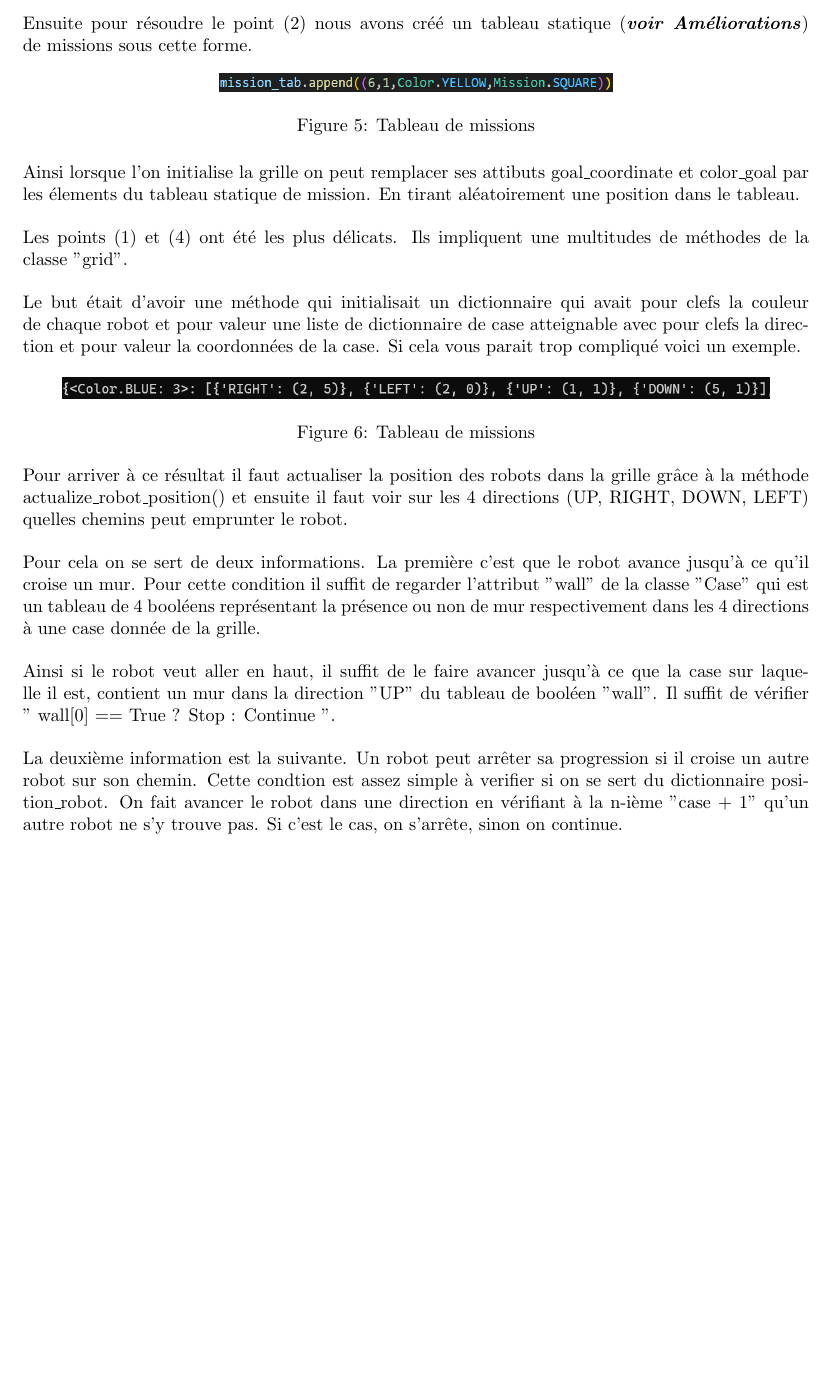
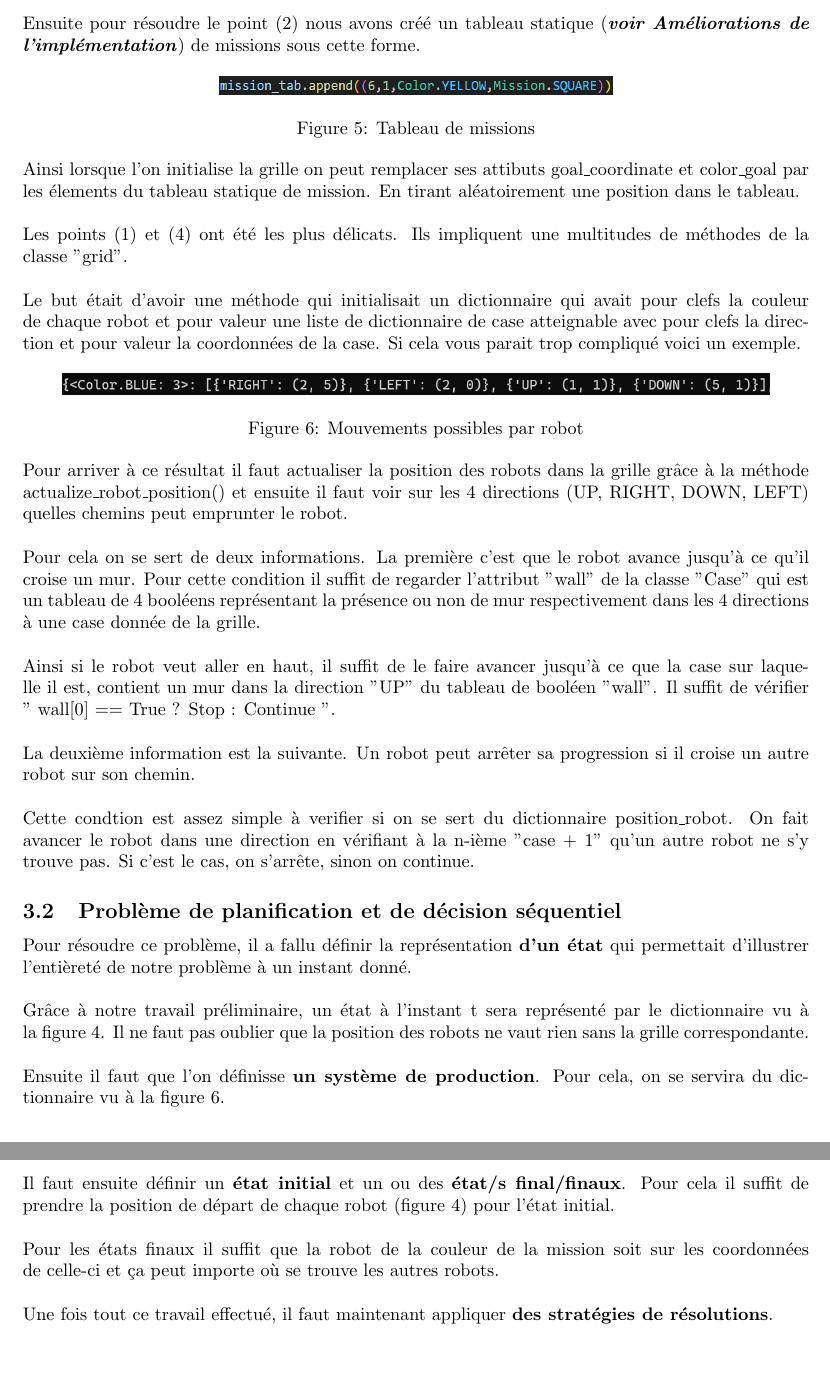
Before and after one commit to Glenrunc/Rasende_Roboter, a LaTeX document (Report/project_report_rasende_roboter.tex): part of page 6 of 6 before the commit and two parts of pages 6 and 7 of 7 after it, the two joined at a grey line, cut so that both start at the same text, the shorter picture padded with empty space. Compiled offline with pdfLaTeX.

Commit message:
Fix:Advancement report

```diff
--- a/Report/project_report_rasende_roboter.tex
+++ b/Report/project_report_rasende_roboter.tex
@@ -82,7 +82,7 @@ Ainsi lors de l'appel de cette méthode, le dictionnaire suivant est créé, enr
   \caption{Dictionnaire position\_robot}
   \label{fig:Dict}
 \end{figure}\\\\\\\\\\\\\\\
-Ensuite pour résoudre le point (2) nous avons créé un tableau statique (\textit{\textbf{voir Améliorations}}) de missions sous cette forme.
+Ensuite pour résoudre le point (2) nous avons créé un tableau statique (\textit{\textbf{voir Améliorations de l'implémentation}}) de missions sous cette forme.
 \begin{figure}[htbp]
   \centering
   \includegraphics[width=0.5\textwidth]{mission.png}
@@ -94,11 +94,19 @@ Les points (1) et (4) ont été les plus délicats. Ils impliquent une multitude
 \begin{figure}[htbp]
   \centering
   \includegraphics[width=0.9\textwidth]{possible_move.png}
-  \caption{Tableau de missions}
+  \caption{Mouvements possibles par robot}
   \label{fig:Mission}
 \end{figure}\\
 Pour arriver à ce résultat il faut actualiser la position des robots dans la grille grâce à la méthode actualize\_robot\_position() et ensuite il faut voir sur les 4 directions (UP, RIGHT, DOWN, LEFT) quelles chemins peut emprunter le robot.\\\\
 Pour cela on se sert de deux informations. La première c'est que le robot avance jusqu'à ce qu'il croise un mur. Pour cette condition il suffit de regarder l'attribut "wall" de la classe "Case" qui est un tableau de 4 booléens représentant la présence ou non de mur respectivement dans les 4 directions à une case donnée de la grille.\\\\
 Ainsi si le robot veut aller en haut, il suffit de le faire avancer jusqu'à ce que la case sur laquelle il est, contient un mur dans la direction "UP" du tableau de booléen "wall". Il suffit de vérifier  " wall[0] == True ? Stop : Continue ".\\\\
-La deuxième information est la suivante. Un robot peut arrêter sa progression si il croise un autre robot sur son chemin. Cette condtion est assez simple à verifier si on se sert du dictionnaire position\_robot. On fait avancer le robot dans une direction en vérifiant à la n-ième "case + 1" qu'un autre robot ne s'y trouve pas. Si c'est le cas, on s'arrête, sinon on continue.
+La deuxième information est la suivante. Un robot peut arrêter sa progression si il croise un autre robot sur son chemin.\\\\ Cette condtion est assez simple à verifier si on se sert du dictionnaire position\_robot. On fait avancer le robot dans une direction en vérifiant à la n-ième "case + 1" qu'un autre robot ne s'y trouve pas. Si c'est le cas, on s'arrête, sinon on continue.
+\subsection{Problème de planification et de décision séquentiel}
+Pour résoudre ce problème, il a fallu définir la représentation \textbf{d'un état} qui permettait d'illustrer l'entièreté de notre problème à un instant donné.\\\\
+Grâce à notre travail préliminaire, un état à l'instant t sera représenté par le dictionnaire vu à la figure 4. Il ne faut pas oublier que la position des robots ne vaut rien sans la grille correspondante. \\\\
+Ensuite il faut que l'on définisse \textbf{un système de production}. Pour cela, on se servira du dictionnaire vu à la figure 6.\\\\
+Il faut ensuite définir un \textbf{état initial} et un ou des \textbf{état/s final/finaux}. Pour cela il suffit de prendre la position de départ de chaque robot (figure 4) pour l'état initial.\\\\
+Pour les états finaux il suffit que la robot de la couleur de la mission soit sur les coordonnées de celle-ci et ça peut importe où se trouve les autres robots.\\\\
+Une fois tout ce travail effectué, il faut maintenant appliquer \textbf{des stratégies de résolutions}.
+
 \end{document}
```
Also changed, not shown: Report/diagram_class.png, Report/project_report_rasende_roboter.pdf, Report/project_report_rasende_roboter.tex (2 more changed lines), 1 other file.
